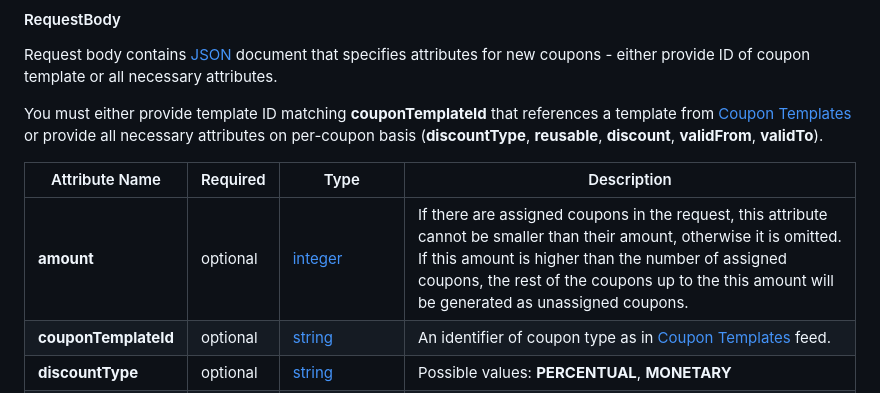
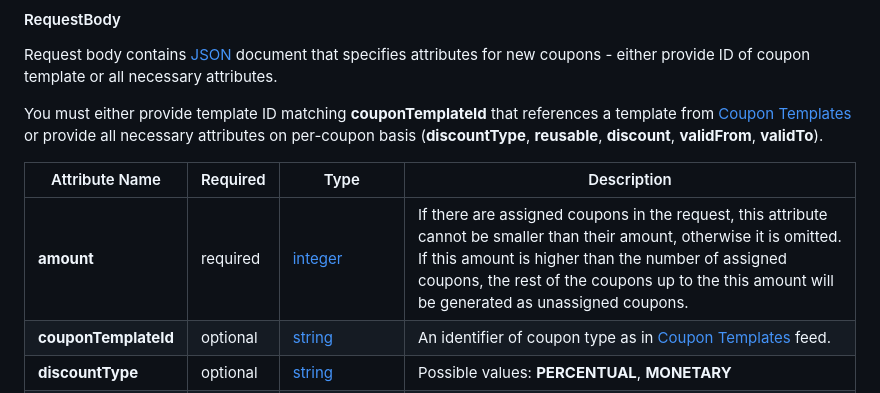
Before and after one commit to incomaker/xml-feed-standards, a Markdown page: README.MD, the part around the change. GitHub-like rendering.

Commit message:
Amount at Coupons changed to required

```diff
--- a/README.MD
+++ b/README.MD
@@ -757,7 +757,7 @@ You must either provide template ID matching **couponTemplateId** that reference
 
 | Attribute Name       | Required     | Type                  | Description                                                                                                                                                                                                                                                                                                                               |
 |----------------------|--------------|-----------------------|-------------------------------------------------------------------------------------------------------------------------------------------------------------------------------------------------------------------------------------------------------------------------------------------------------------------------------------------|
-| **amount**           | optional     | [integer](#integer)   | If there are assigned coupons in the request, this attribute cannot be smaller than their amount, otherwise it is omitted. If this amount is higher than the number of assigned coupons, the rest of the coupons up to the this amount will be generated as unassigned coupons.                                                                                                                                                                    |
+| **amount**           | required     | [integer](#integer)   | If there are assigned coupons in the request, this attribute cannot be smaller than their amount, otherwise it is omitted. If this amount is higher than the number of assigned coupons, the rest of the coupons up to the this amount will be generated as unassigned coupons.                                                                                                                                                                    |
 | **couponTemplateId** | optional     | [string](#string)     | An identifier of coupon type as in [Coupon Templates](#coupon-templates) feed.                                                                                                                                                                                                                                                            |
 | **discountType**     | optional     | [string](#string)     | Possible values: **PERCENTUAL**, **MONETARY**                                                                                                                                                                                                                                                                                             |
 | **reusable**         | optional     | boolean               | Whether this type of coupon can be used multiple times. Reusable coupons are typically used as a single code for multiple users. Non-reusable coupon is usually personalized, and we can track its usage.                                                                                                                                 |
```
